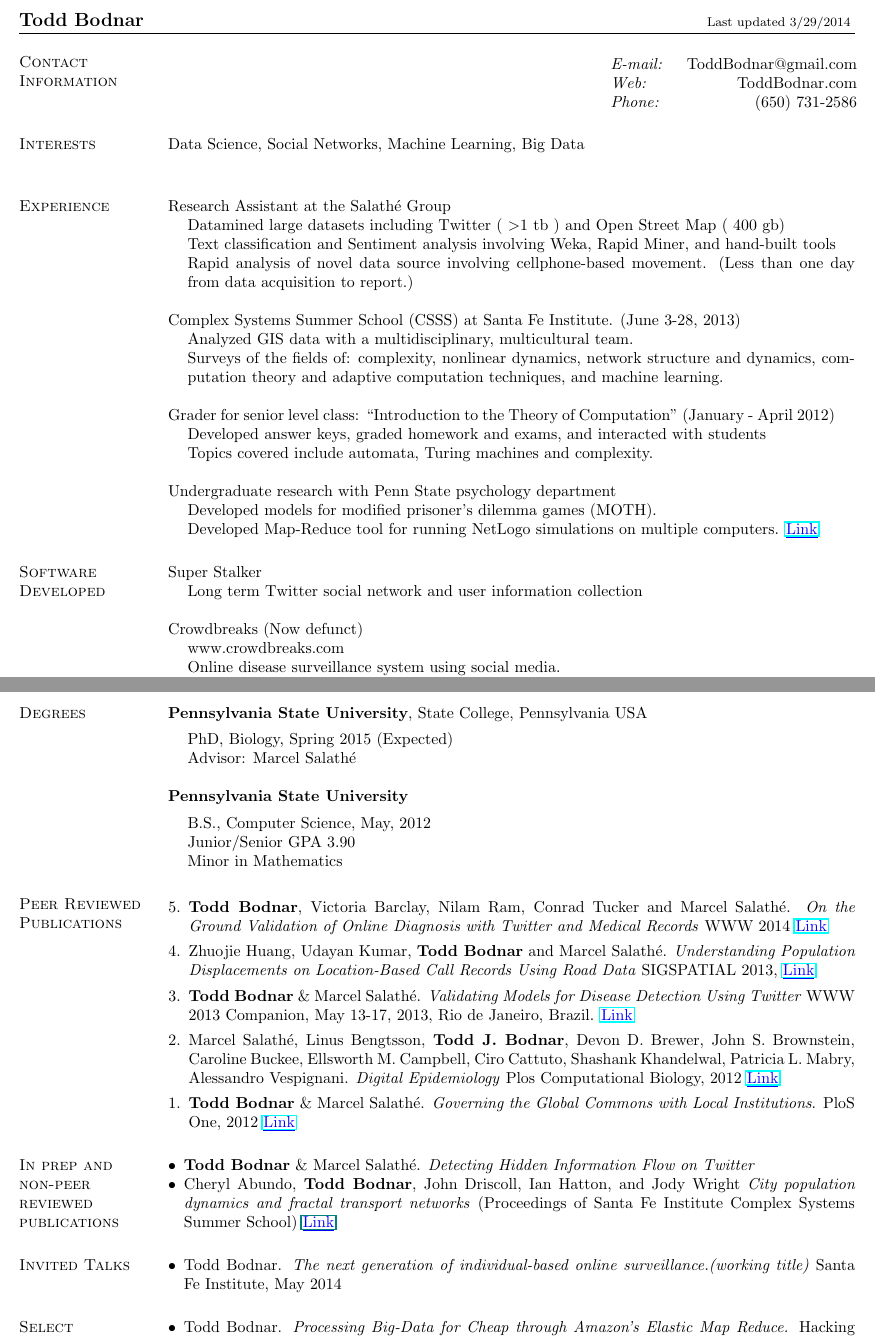
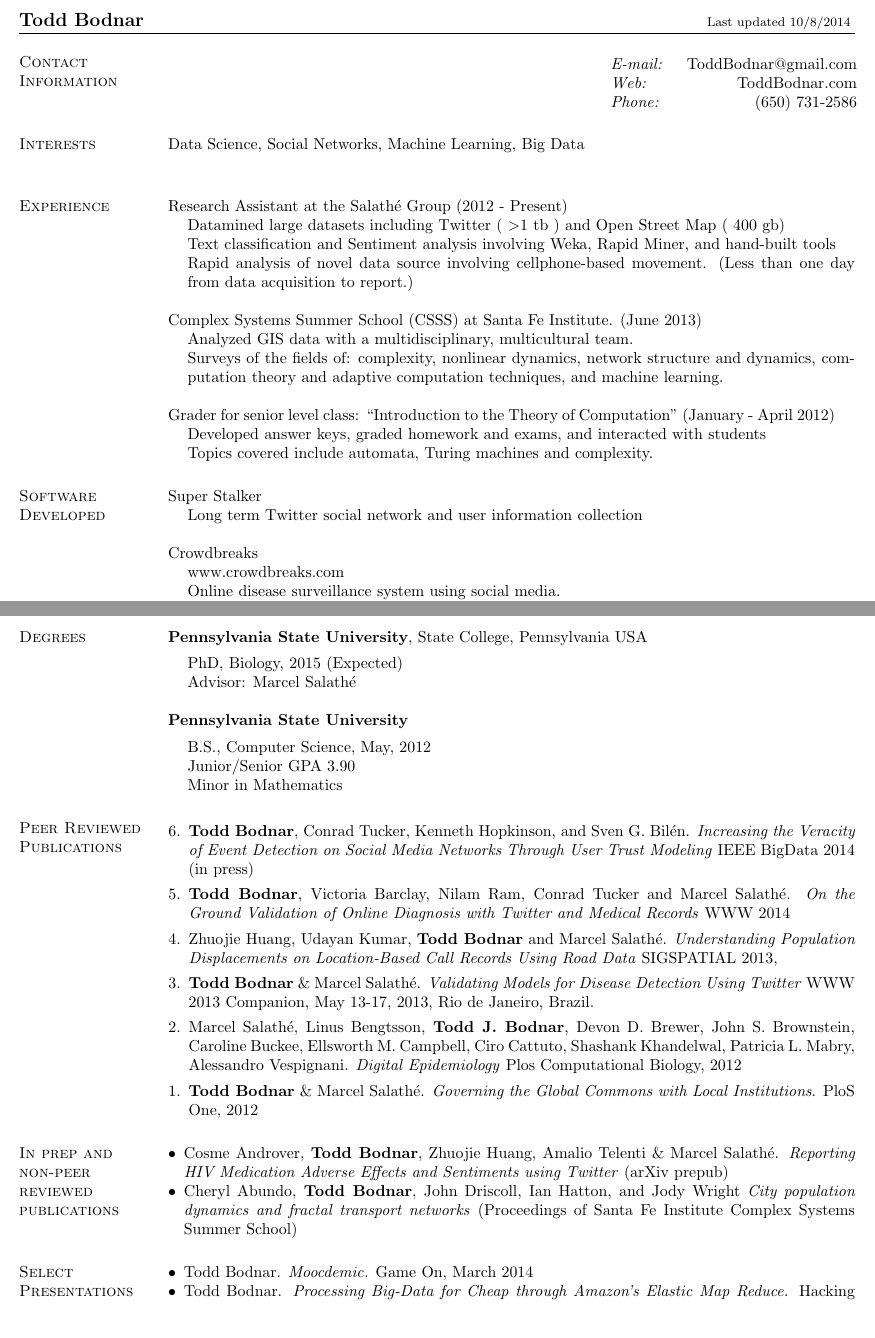
Before and after one commit to ToddBodnar/CV, a LaTeX CV (cv.tex): two parts of pages 1 and 2 of 2, joined at a grey line, cut so that both start at the same text. Compiled offline with pdfLaTeX.

Commit message:
updated stuff

```diff
--- a/cv.tex
+++ b/cv.tex
@@ -9,7 +9,7 @@
 \newcommand{\linkToUrl}[1]{{\color{blue}\underline{\href{#1}{Link}}}}
 
 %uncomment for printed copy:
-%\renewcommand{\linkToUrl}[1]{}
+\renewcommand{\linkToUrl}[1]{}
 
 \oddsidemargin -.5in
 \evensidemargin -.5in
@@ -38,7 +38,7 @@
 \begin{document}
 
 
-\name{Todd Bodnar  \   ~~~~~~~~~~~~~~~~~~~~~~~~~~~~~~~~~~~~ ~~~~~~~~~~~~~~~~~~~~~~~~~~~~~~~~~~~~~~~  \normalfont \footnotesize Last updated 3/29/2014 %\newline \vspace*{.1in} \   ~~~~~~~~~~~~~~~~~~~~~~~~~~~~~~~~~~~~~~~~~~~~~~~~~~~~~~~~~~~~~~~~~~~~~~~~~~~~~~~~~~~~~~~~~~~~~~~~~~~~~~~~ ~~~~~~~~~~~~~~~~~~~~~~~~~~~~~~~~~~~~~~~~~~~~~~~~ CV on \underline{\color{blue} \href{http://bit.ly/12hkTV3}{GitHub}}
+\name{Todd Bodnar  \   ~~~~~~~~~~~~~~~~~~~~~~~~~~~~~~~~~~~~ ~~~~~~~~~~~~~~~~~~~~~~~~~~~~~~~~~~~~~~~  \normalfont \footnotesize Last updated 10/8/2014 %\newline \vspace*{.1in} \   ~~~~~~~~~~~~~~~~~~~~~~~~~~~~~~~~~~~~~~~~~~~~~~~~~~~~~~~~~~~~~~~~~~~~~~~~~~~~~~~~~~~~~~~~~~~~~~~~~~~~~~~~ ~~~~~~~~~~~~~~~~~~~~~~~~~~~~~~~~~~~~~~~~~~~~~~~~ CV on \underline{\color{blue} \href{http://bit.ly/12hkTV3}{GitHub}}
 }
 
 \begin{resume}
@@ -58,7 +58,7 @@ Data Science, Social Networks, Machine Learning, Big Data
 
 
 \section{\sc  Experience}
-Research Assistant at the Salath\'e Group% (September 2010 - Present)
+Research Assistant at the Salath\'e Group (2012 - Present)
 \begin{list1}
 \item[] Datamined large datasets including Twitter  ( \textgreater 1 tb ) and Open Street Map ( 400 gb)
 \item[] Text classification and Sentiment analysis involving Weka, Rapid Miner, and hand-built tools
@@ -78,11 +85,11 @@ Grader for senior level class: ``Introduction to the Theory of Computation'' (Ja
 \item[] Developed answer keys, graded homework and exams, and interacted with students
 \item[] Topics covered include automata, Turing machines and complexity.
 \end{list1}
-Undergraduate research with Penn State psychology department% (April 2010 - August 2010)
-\begin{list1}
-\item[] Developed models for modified prisoner's dilemma games (MOTH).
-\item[] Developed Map-Reduce tool for running NetLogo simulations on multiple computers. \linkToUrl{http://bit.ly/12UQ4cq}
-\end{list1}
+%Undergraduate research with Penn State psychology department% (April 2010 - August 2010)
+%\begin{list1}
+%\item[] Developed models for modified prisoner's dilemma games (MOTH).
+%\item[] Developed Map-Reduce tool for running NetLogo simulations on multiple computers. \linkToUrl{http://bit.ly/12UQ4cq}
+%\end{list1}
 %\section{\sc Honors and Awards}
 
 %Braddock Award (Fall 2012)
@@ -97,7 +104,7 @@ Super Stalker
 \item[] Long term Twitter social network and user information collection
 \end{list1}
 
-Crowdbreaks (Now defunct)
+Crowdbreaks% (Now defunct)
 \begin{list1}
 \item[] www.crowdbreaks.com
 \item[] Online disease surveillance system using social media.
@@ -129,7 +136,7 @@ Cluster Logo \linkToUrl{http://bit.ly/12UQ4cq}
 {\bf Pennsylvania State University}, State College, Pennsylvania USA\\
 \vspace*{-.1in}
 \begin{list1}
-\item[] PhD, Biology, Spring 2015 (Expected)
+\item[] PhD, Biology, 2015 (Expected)
 \item[] Advisor: Marcel Salath\'e
 \end{list1}
 
@@ -145,7 +152,9 @@ Cluster Logo \linkToUrl{http://bit.ly/12UQ4cq}
 
 \section{\sc Peer Reviewed Publications}
 
-\begin{etaremune}[start=5,leftmargin=13pt]
+\begin{etaremune}[start=6,leftmargin=13pt]
+
+\item \textbf{Todd Bodnar}, Conrad Tucker, Kenneth Hopkinson, and Sven G. Bil\'en. \textit{Increasing the Veracity of Event Detection on Social Media Networks Through User Trust Modeling} IEEE BigData 2014 (in press)
 
 \item \textbf{Todd Bodnar}, Victoria Barclay, Nilam Ram, Conrad Tucker and Marcel Salath\'e. \textit{On the Ground Validation of Online Diagnosis with Twitter and Medical Records} WWW 2014 \linkToUrl{http://bit.ly/R82tZp}
 
@@ -161,24 +170,27 @@ Cluster Logo \linkToUrl{http://bit.ly/12UQ4cq}
 \section{\sc In prep and non-peer reviewed publications}
 
 \begin{list2}
-\item \textbf{Todd Bodnar} \& Marcel Salath\'e. \textit{Detecting Hidden Information Flow on Twitter} %(arXiv prepub) \linkToUrl{http://bit.ly/Yr965L}
+%\item \textbf{Todd Bodnar} \& Marcel Salath\'e. \textit{Detecting Hidden Information Flow on Twitter} %(arXiv prepub) \linkToUrl{http://bit.ly/Yr965L}
+\item Cosme Androver, \textbf{Todd Bodnar}, Zhuojie Huang, Amalio Telenti
+ \& Marcel Salath\'e. \textit{Reporting HIV Medication Adverse Effects and Sentiments using Twitter} (arXiv prepub) \linkToUrl{http://arxiv.org/abs/1404.3610}
 \item Cheryl Abundo, \textbf{Todd Bodnar}, John Driscoll, Ian Hatton, and Jody Wright
  \textit{City population dynamics and fractal transport networks} (Proceedings of Santa Fe Institute Complex Systems Summer School) \linkToUrl{bit.ly/19A22vY}%(Trying to find a home)
 %\item \textbf{Todd Bodnar} \& Marcel Salath\'e. \textit{The Social Maintance of Cooperation Through Hypocrisy} (arXiv prepub) \linkToUrl{http://bit.ly/Yr965L}
 \end{list2}
 
 %\section{\sc Presented Papers and Posters}
-\section{\sc Invited Talks}
-%\begin{etaremune}[start=1,leftmargin=13pt]
-\begin{list2}
-\item Todd Bodnar. \textit{The next generation of individual-based online surveillance.(working title)} Santa Fe Institute, May 2014
-%\end{etaremune}
-\end{list2}
+%\section{\sc Invited Talks}
+%%\begin{etaremune}[start=1,leftmargin=13pt]
+%\begin{list2}
+%\item Todd Bodnar. \textit{The next generation of individual-based online surveillance.(working title)} Santa Fe Institute, May 2014
+%%\end{etaremune}
+%\end{list2}
 
 \section{\sc Select Presentations}
 %\begin{etaremune}[start=3,leftmargin=13pt]
 \begin{list2}
 %\item Todd Bodnar, John Driscoll. \textit{Arbortrons.} Santa Fe Institute, 2013
+\item Todd Bodnar. \textit{Moocdemic.} Game On, March 2014
 \item Todd Bodnar. \textit{Processing Big-Data for Cheap through Amazon's Elastic Map Reduce.} Hacking Science Seminar, Feburary 2013
 %\item Todd Bodnar. \textit{Complex Models and Over-fitting}. Bring your own data problems, Hacking Science, 2012 (Short, 5 minute talk)
 \item Todd Bodnar, Orhan Kislal, Ying Sun, Hui Yang,Marcel Salath\'e, Conrad
```
Also changed, not shown: cv.pdf, cv.tex (9 more changed lines).
